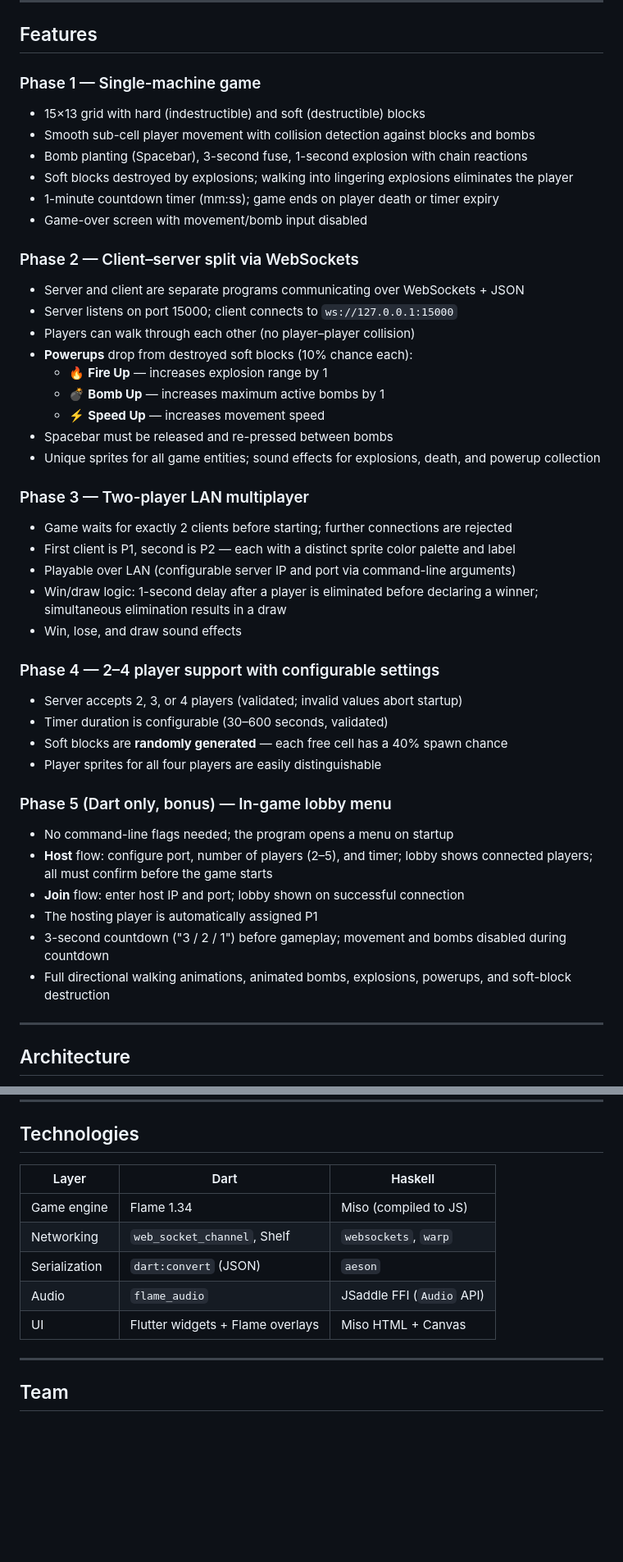
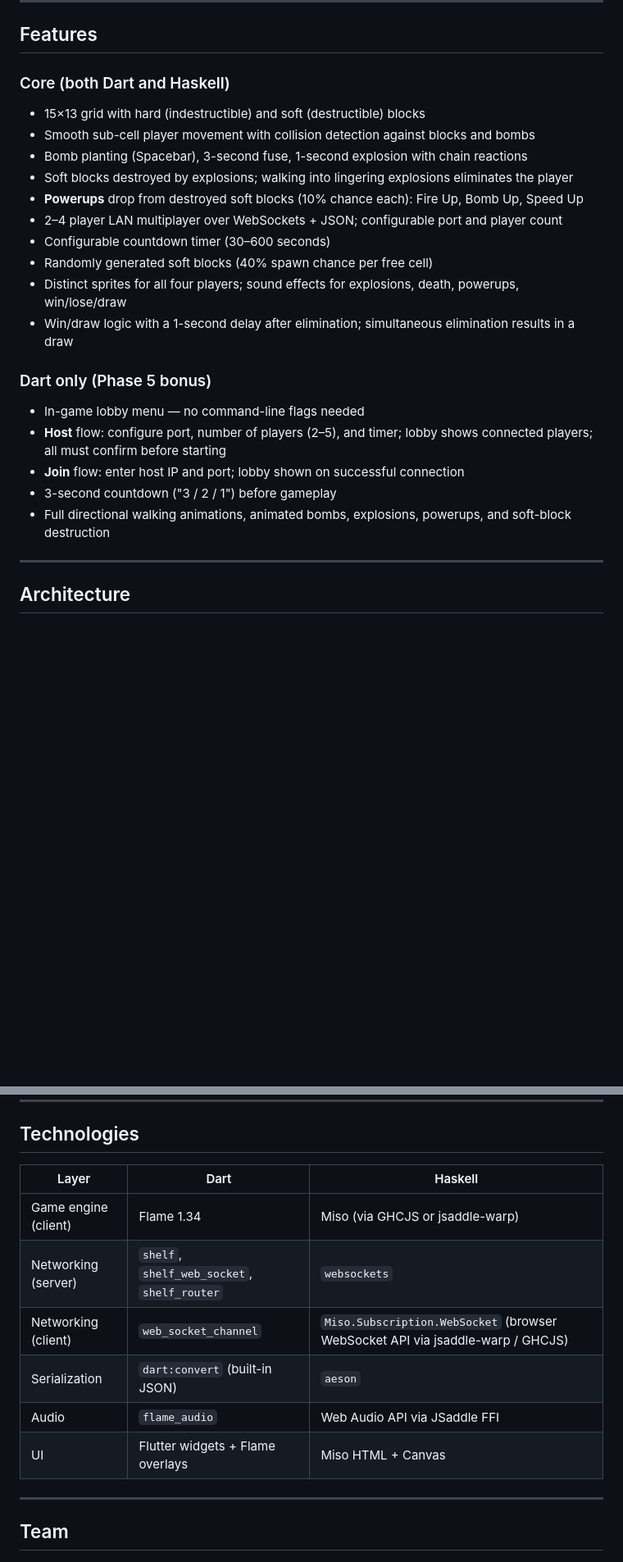
Before and after one commit to ElianaLim/Bomberman-Online, a Markdown page: README.md, 2 parts joined by grey strips. Shown at 82% size. Rendered like a GitHub page; blank space fills up the shorter version.

Commit message:
chore: update README

````diff
--- a/README.md
+++ b/README.md
@@ -37,51 +37,30 @@ Phase scoring reference: Phase 3 = 100/100, Phase 4 = 110/100, Phase 5 = 120/100
 
 ## Features
 
-### Phase 1 — Single-machine game
+### Core (both Dart and Haskell)
 - 15×13 grid with hard (indestructible) and soft (destructible) blocks
 - Smooth sub-cell player movement with collision detection against blocks and bombs
 - Bomb planting (Spacebar), 3-second fuse, 1-second explosion with chain reactions
 - Soft blocks destroyed by explosions; walking into lingering explosions eliminates the player
-- 1-minute countdown timer (mm:ss); game ends on player death or timer expiry
-- Game-over screen with movement/bomb input disabled
+- **Powerups** drop from destroyed soft blocks (10% chance each): Fire Up, Bomb Up, Speed Up
+- 2–4 player LAN multiplayer over WebSockets + JSON; configurable port and player count
+- Configurable countdown timer (30–600 seconds)
+- Randomly generated soft blocks (40% spawn chance per free cell)
+- Distinct sprites for all four players; sound effects for explosions, death, powerups, win/lose/draw
+- Win/draw logic with a 1-second delay after elimination; simultaneous elimination results in a draw
 
-### Phase 2 — Client–server split via WebSockets
-- Server and client are separate programs communicating over WebSockets + JSON
-- Server listens on port 15000; client connects to `ws://127.0.0.1:15000`
-- Players can walk through each other (no player–player collision)
-- **Powerups** drop from destroyed soft blocks (10% chance each):
-  - 🔥 **Fire Up** — increases explosion range by 1
-  - 💣 **Bomb Up** — increases maximum active bombs by 1
-  - ⚡ **Speed Up** — increases movement speed
-- Spacebar must be released and re-pressed between bombs
-- Unique sprites for all game entities; sound effects for explosions, death, and powerup collection
-
-### Phase 3 — Two-player LAN multiplayer
-- Game waits for exactly 2 clients before starting; further connections are rejected
-- First client is P1, second is P2 — each with a distinct sprite color palette and label
-- Playable over LAN (configurable server IP and port via command-line arguments)
-- Win/draw logic: 1-second delay after a player is eliminated before declaring a winner; simultaneous elimination results in a draw
-- Win, lose, and draw sound effects
-
-### Phase 4 — 2–4 player support with configurable settings
-- Server accepts 2, 3, or 4 players (validated; invalid values abort startup)
-- Timer duration is configurable (30–600 seconds, validated)
-- Soft blocks are **randomly generated** — each free cell has a 40% spawn chance
-- Player sprites for all four players are easily distinguishable
-
-### Phase 5 (Dart only, bonus) — In-game lobby menu
-- No command-line flags needed; the program opens a menu on startup
-- **Host** flow: configure port, number of players (2–5), and timer; lobby shows connected players; all must confirm before the game starts
+### Dart only (Phase 5 bonus)
+- In-game lobby menu — no command-line flags needed
+- **Host** flow: configure port, number of players (2–5), and timer; lobby shows connected players; all must confirm before starting
 - **Join** flow: enter host IP and port; lobby shown on successful connection
-- The hosting player is automatically assigned P1
-- 3-second countdown ("3 / 2 / 1") before gameplay; movement and bombs disabled during countdown
+- 3-second countdown ("3 / 2 / 1") before gameplay
 - Full directional walking animations, animated bombs, explosions, powerups, and soft-block destruction
 
 ---
 
 ## Architecture
 
-```text
+<!-- ```text
                          ┌─────────────────────────────────────┐
                          │         AUTHORITATIVE SERVER        │
                          │   (either Dart Server or Haskell)   │
@@ -187,13 +194,14 @@ cd dart_project && flutter run
 
 ## Technologies
 
-| Layer           | Dart                           | Haskell                        |
-|-----------------|--------------------------------|--------------------------------|
-| Game engine     | Flame 1.34                     | Miso (compiled to JS)          |
-| Networking      | `web_socket_channel`, Shelf    | `websockets`, `warp`           |
-| Serialization   | `dart:convert` (JSON)          | `aeson`                        |
-| Audio           | `flame_audio`                  | JSaddle FFI (`Audio` API)      |
-| UI              | Flutter widgets + Flame overlays | Miso HTML + Canvas           |
+| Layer                | Dart                                        | Haskell                              |
+|----------------------|---------------------------------------------|--------------------------------------|
+| Game engine (client) | Flame 1.34                                  | Miso (via GHCJS or jsaddle-warp)     |
+| Networking (server)  | `shelf`, `shelf_web_socket`, `shelf_router` | `websockets`                         |
+| Networking (client)  | `web_socket_channel`                        | `Miso.Subscription.WebSocket` (browser WebSocket API via jsaddle-warp / GHCJS) |
+| Serialization        | `dart:convert` (built-in JSON)              | `aeson`                              |
+| Audio                | `flame_audio`                               | Web Audio API via JSaddle FFI        |
+| UI                   | Flutter widgets + Flame overlays            | Miso HTML + Canvas                   |
 
 ---
 
````
Also changed, not shown: other parts of README.md (+30 -2 lines).
